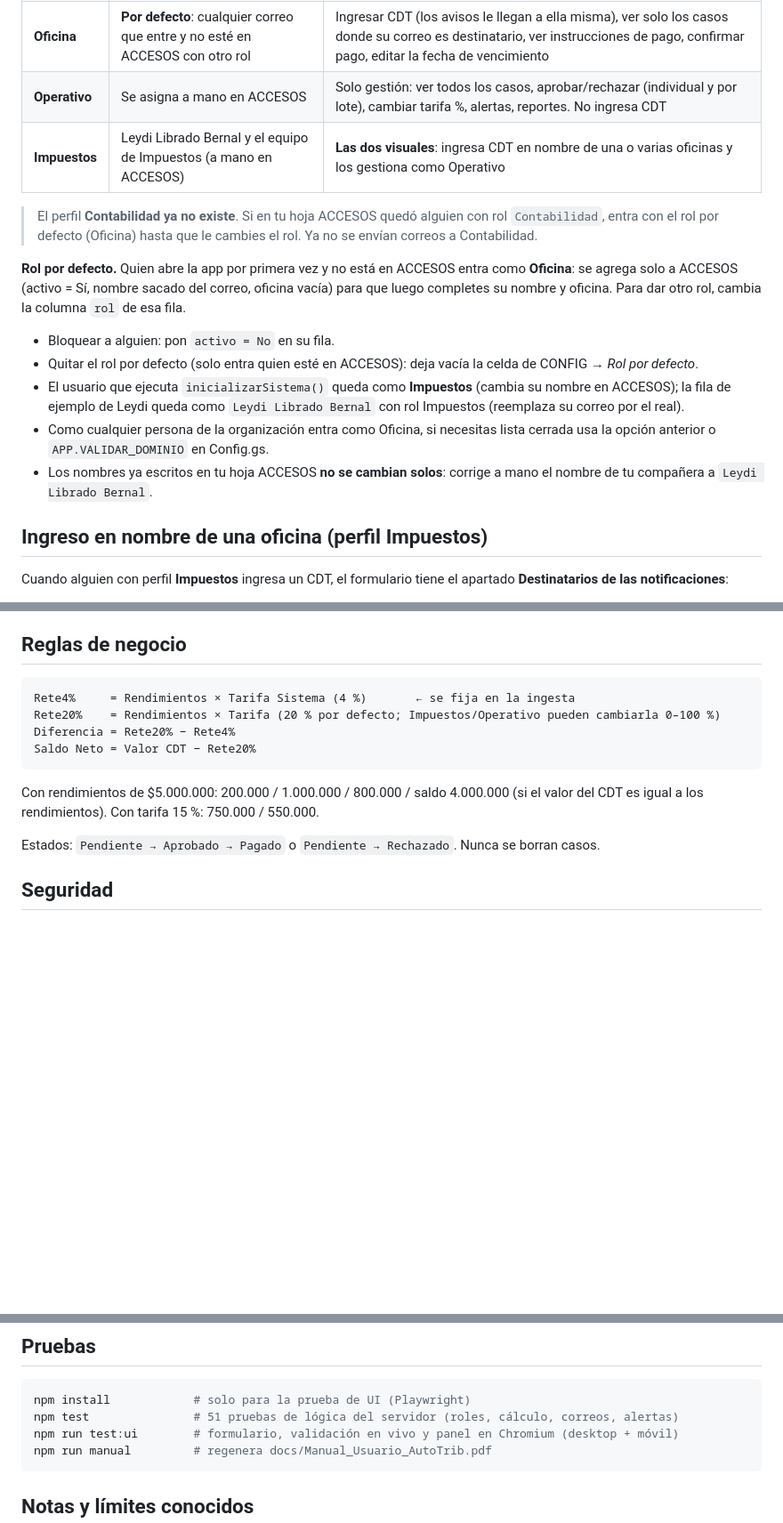
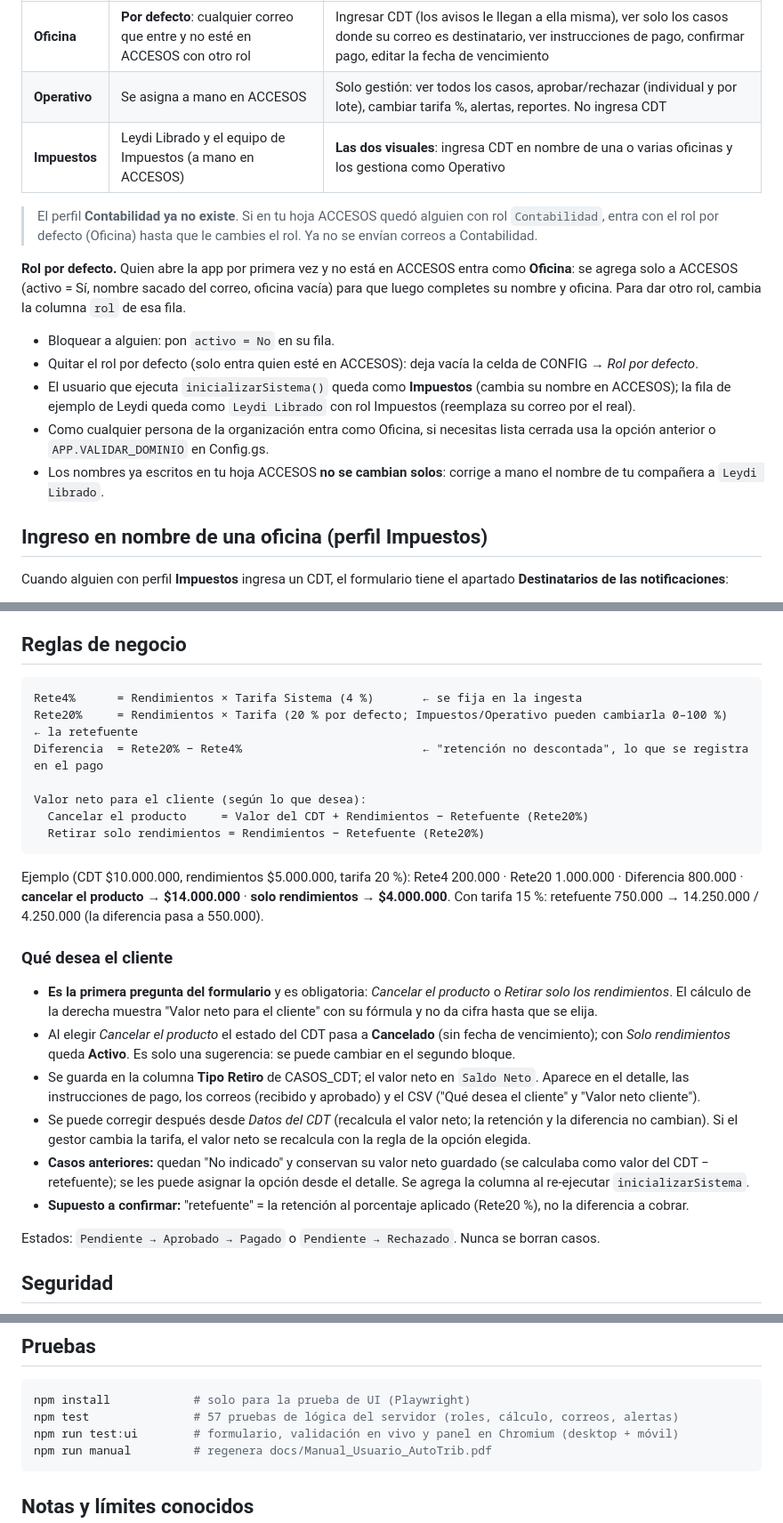
Before and after one commit to rebeca07-pedrozo/AutoTrib-NoResidentes, a Markdown page: README.md, 3 parts joined by grey strips. Shown at 89% size. GitHub-like rendering; blank space fills up the shorter version.

````diff
--- a/README.md
+++ b/README.md
@@ -10,16 +10,16 @@ Hay **3 roles**. También están en la hoja **ROLES** del Sheet y en la lista de
 |---|---|---|
 | **Oficina** | **Por defecto**: cualquier correo que entre y no esté en ACCESOS con otro rol | Ingresar CDT (los avisos le llegan a ella misma), ver solo los casos donde su correo es destinatario, ver instrucciones de pago, confirmar pago, editar la fecha de vencimiento |
 | **Operativo** | Se asigna a mano en ACCESOS | Solo gestión: ver todos los casos, aprobar/rechazar (individual y por lote), cambiar tarifa %, alertas, reportes. No ingresa CDT |
-| **Impuestos** | Leydi Librado Bernal y el equipo de Impuestos (a mano en ACCESOS) | **Las dos visuales**: ingresa CDT en nombre de una o varias oficinas y los gestiona como Operativo |
+| **Impuestos** | Leydi Librado y el equipo de Impuestos (a mano en ACCESOS) | **Las dos visuales**: ingresa CDT en nombre de una o varias oficinas y los gestiona como Operativo |
 
 > El perfil **Contabilidad ya no existe**. Si en tu hoja ACCESOS quedó alguien con rol `Contabilidad`, entra con el rol por defecto (Oficina) hasta que le cambies el rol. Ya no se envían correos a Contabilidad.
 
 **Rol por defecto.** Quien abre la app por primera vez y no está en ACCESOS entra como **Oficina**: se agrega solo a ACCESOS (activo = Sí, nombre sacado del correo, oficina vacía) para que luego completes su nombre y oficina. Para dar otro rol, cambia la columna `rol` de esa fila.
 - Bloquear a alguien: pon `activo = No` en su fila.
 - Quitar el rol por defecto (solo entra quien esté en ACCESOS): deja vacía la celda de CONFIG → *Rol por defecto*.
-- El usuario que ejecuta `inicializarSistema()` queda como **Impuestos** (cambia su nombre en ACCESOS); la fila de ejemplo de Leydi queda como `Leydi Librado Bernal` con rol Impuestos (reemplaza su correo por el real).
+- El usuario que ejecuta `inicializarSistema()` queda como **Impuestos** (cambia su nombre en ACCESOS); la fila de ejemplo de Leydi queda como `Leydi Librado` con rol Impuestos (reemplaza su correo por el real).
 - Como cualquier persona de la organización entra como Oficina, si necesitas lista cerrada usa la opción anterior o `APP.VALIDAR_DOMINIO` en Config.gs.
-- Los nombres ya escritos en tu hoja ACCESOS **no se cambian solos**: corrige a mano el nombre de tu compañera a `Leydi Librado Bernal`.
+- Los nombres ya escritos en tu hoja ACCESOS **no se cambian solos**: corrige a mano el nombre de tu compañera a `Leydi Librado`.
 
 ## Ingreso en nombre de una oficina (perfil Impuestos)
 
@@ -116,12 +116,24 @@ Regla: se avisa **una vez por fecha de vencimiento** cuando faltan ≤ 5 días (
 ## Reglas de negocio
 
 ```
-Rete4%     = Rendimientos × Tarifa Sistema (4 %)       ← se fija en la ingesta
-Rete20%    = Rendimientos × Tarifa (20 % por defecto; Impuestos/Operativo pueden cambiarla 0–100 %)
-Diferencia = Rete20% − Rete4%
-Saldo Neto = Valor CDT − Rete20%
+Rete4%      = Rendimientos × Tarifa Sistema (4 %)       ← se fija en la ingesta
+Rete20%     = Rendimientos × Tarifa (20 % por defecto; Impuestos/Operativo pueden cambiarla 0–100 %)   ← la retefuente
+Diferencia  = Rete20% − Rete4%                          ← "retención no descontada", lo que se registra en el pago
+
+Valor neto para el cliente (según lo que desea):
+  Cancelar el producto     = Valor del CDT + Rendimientos − Retefuente (Rete20%)
+  Retirar solo rendimientos = Rendimientos − Retefuente (Rete20%)
 ```
-Con rendimientos de $5.000.000: 200.000 / 1.000.000 / 800.000 / saldo 4.000.000 (si el valor del CDT es igual a los rendimientos). Con tarifa 15 %: 750.000 / 550.000.
+Ejemplo (CDT $10.000.000, rendimientos $5.000.000, tarifa 20 %): Rete4 200.000 · Rete20 1.000.000 · Diferencia 800.000 · **cancelar el producto → $14.000.000** · **solo rendimientos → $4.000.000**. Con tarifa 15 %: retefuente 750.000 → 14.250.000 / 4.250.000 (la diferencia pasa a 550.000).
+
+### Qué desea el cliente
+
+- **Es la primera pregunta del formulario** y es obligatoria: *Cancelar el producto* o *Retirar solo los rendimientos*. El cálculo de la derecha muestra "Valor neto para el cliente" con su fórmula y no da cifra hasta que se elija.
+- Al elegir *Cancelar el producto* el estado del CDT pasa a **Cancelado** (sin fecha de vencimiento); con *Solo rendimientos* queda **Activo**. Es solo una sugerencia: se puede cambiar en el segundo bloque.
+- Se guarda en la columna **Tipo Retiro** de CASOS_CDT; el valor neto en `Saldo Neto`. Aparece en el detalle, las instrucciones de pago, los correos (recibido y aprobado) y el CSV ("Qué desea el cliente" y "Valor neto cliente").
+- Se puede corregir después desde *Datos del CDT* (recalcula el valor neto; la retención y la diferencia no cambian). Si el gestor cambia la tarifa, el valor neto se recalcula con la regla de la opción elegida.
+- **Casos anteriores:** quedan "No indicado" y conservan su valor neto guardado (se calculaba como valor del CDT − retefuente); se les puede asignar la opción desde el detalle. Se agrega la columna al re-ejecutar `inicializarSistema`.
+- **Supuesto a confirmar:** "retefuente" = la retención al porcentaje aplicado (Rete20 %), no la diferencia a cobrar.
 
 Estados: `Pendiente → Aprobado → Pagado` o `Pendiente → Rechazado`. Nunca se borran casos.
 
@@ -138,7 +150,7 @@ Estados: `Pendiente → Aprobado → Pagado` o `Pendiente → Rechazado`. Nunca
 
 ```bash
 npm install            # solo para la prueba de UI (Playwright)
-npm test               # 51 pruebas de lógica del servidor (roles, cálculo, correos, alertas)
+npm test               # 57 pruebas de lógica del servidor (roles, cálculo, correos, alertas)
 npm run test:ui        # formulario, validación en vivo y panel en Chromium (desktop + móvil)
 npm run manual         # regenera docs/Manual_Usuario_AutoTrib.pdf
 ```
````
Also changed, not shown: docs/MANUAL_USUARIO.md (+11 -2 lines), docs/img/Oficina-desktop-form.png, docs/img/Operativo-desktop-detalle.png, docs/img/Operativo-desktop-panel.png, 12 other files.
